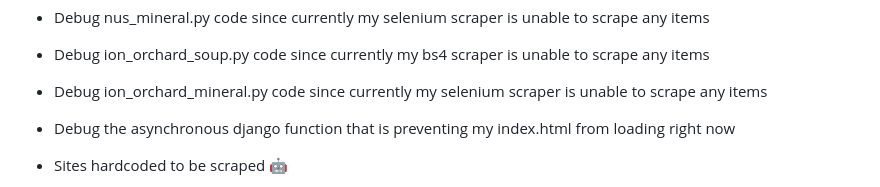
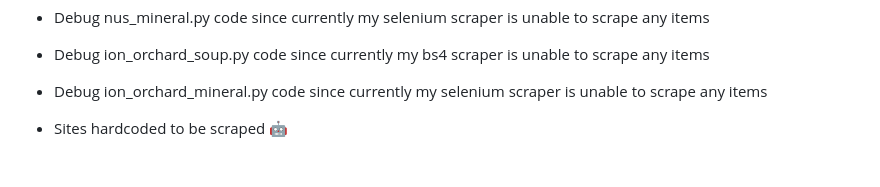
Before and after one commit to gongahkia/takko, a Markdown page: napkin.md, the part around the change. Rendered like a GitHub page; blank space fills up the shorter version.

Commit message:
progress for ntu

```diff
--- a/napkin.md
+++ b/napkin.md
@@ -16,8 +16,6 @@
 * Debug nus_mineral.py code since currently my selenium scraper is unable to scrape any items
 * Debug ion_orchard_soup.py code since currently my bs4 scraper is unable to scrape any items
 * Debug ion_orchard_mineral.py code since currently my selenium scraper is unable to scrape any items
-
-* Debug the asynchronous django function that is preventing my index.html from loading right now
 
 * Sites hardcoded to be scraped :robot:
     * https://www.jewelchangiairport.com/
```
